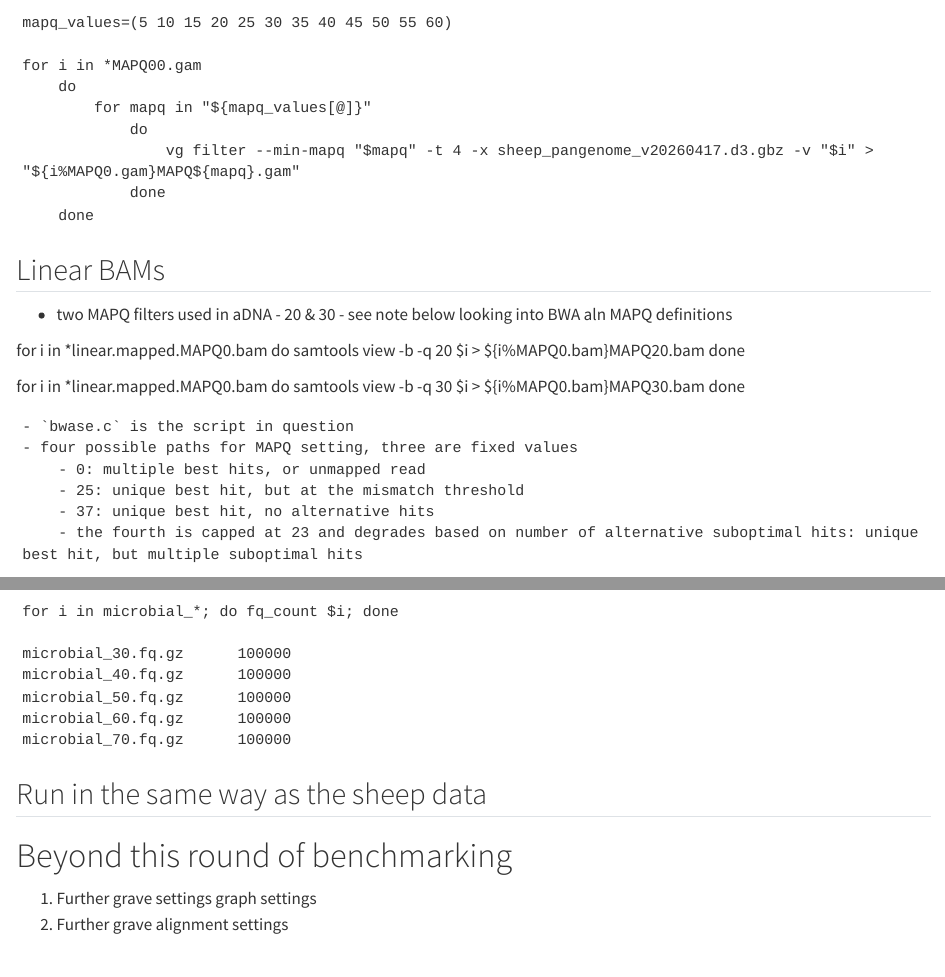
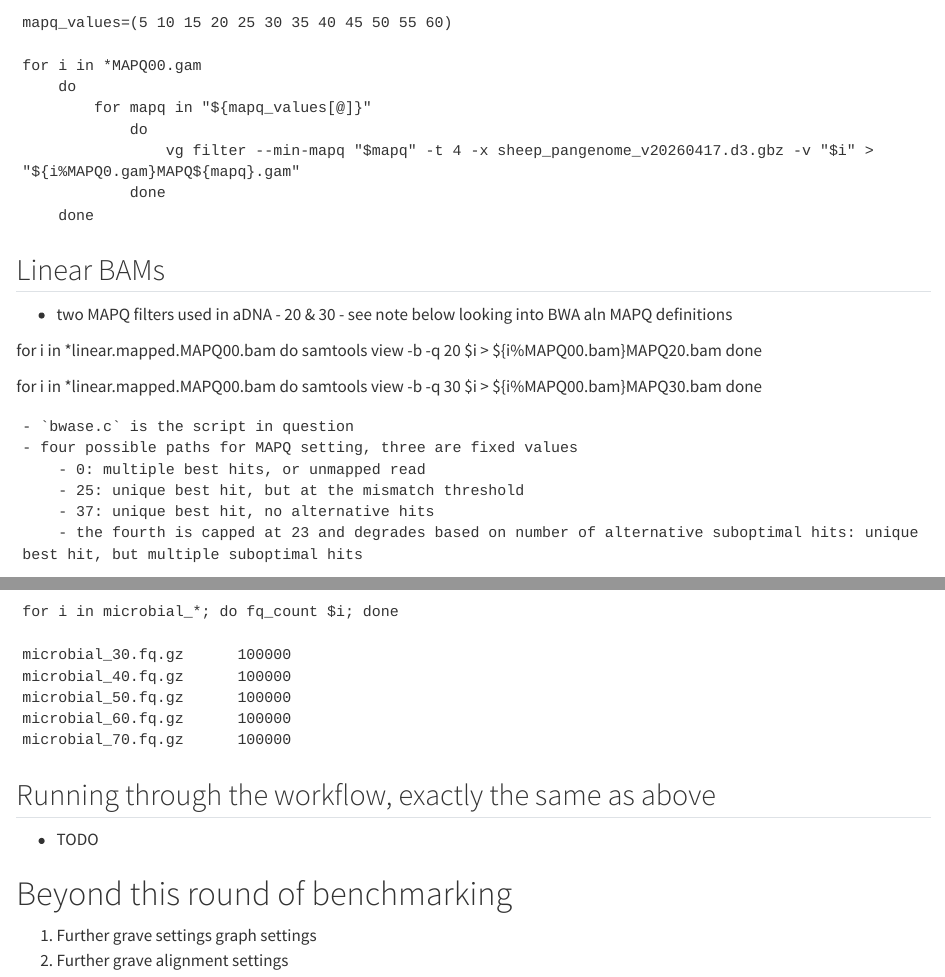
Before and after one commit to NBISweden/grave, a Quarto document (benchmarking/workflow.qmd): the page in a window 1100 px wide, from 990 px down, and a second part further down, joined at a grey line. Rendered offline with R 4.5, knitr and Pandoc in place of Quarto, with nearby package versions.

Commit message:
update wf

````diff
--- a/benchmarking/workflow.qmd
+++ b/benchmarking/workflow.qmd
@@ -61,14 +61,14 @@ for i in *MAPQ00.gam
 
 - two MAPQ filters used in aDNA - 20 & 30  - see note below looking into BWA aln MAPQ definitions
 
-for i in *linear.mapped.MAPQ0.bam
+for i in *linear.mapped.MAPQ00.bam
     do
-        samtools view -b -q 20 $i > ${i%MAPQ0.bam}MAPQ20.bam
+        samtools view -b -q 20 $i > ${i%MAPQ00.bam}MAPQ20.bam
     done
 
-for i in *linear.mapped.MAPQ0.bam
+for i in *linear.mapped.MAPQ00.bam
     do
-        samtools view -b -q 30 $i > ${i%MAPQ0.bam}MAPQ30.bam
+        samtools view -b -q 30 $i > ${i%MAPQ00.bam}MAPQ30.bam
     done
 
 ```{BWA aln MAPQ definitions}
@@ -214,11 +214,9 @@ microbial_60.fq.gz      100000
 microbial_70.fq.gz      100000
 ```
 
-## Run in the same way as the sheep data
+## Running through the workflow, exactly the same as above
 
-###
-
-
+- TODO
 
 
 
````
Also changed, not shown: benchmarking/workflow.qmd (2 more changed lines).
